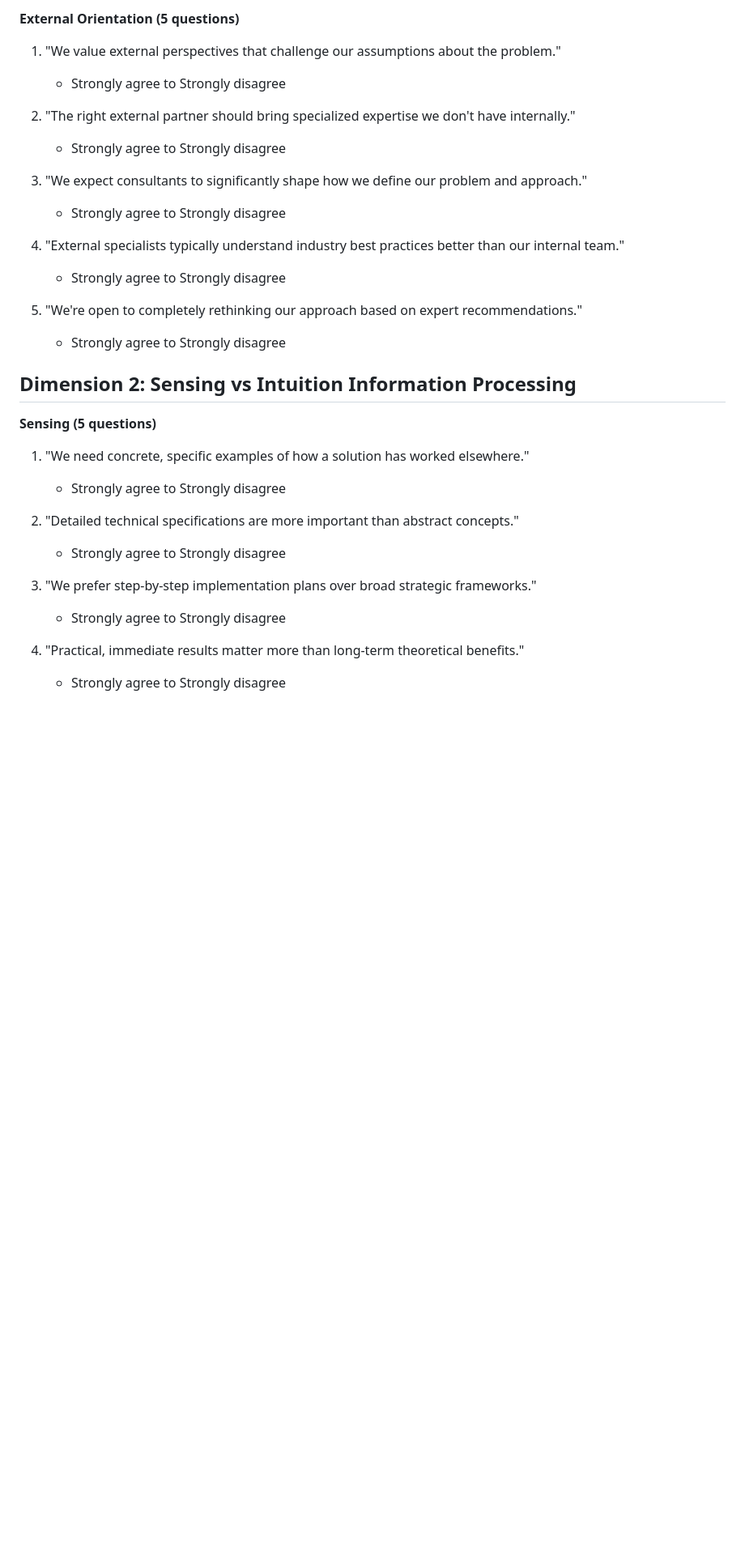
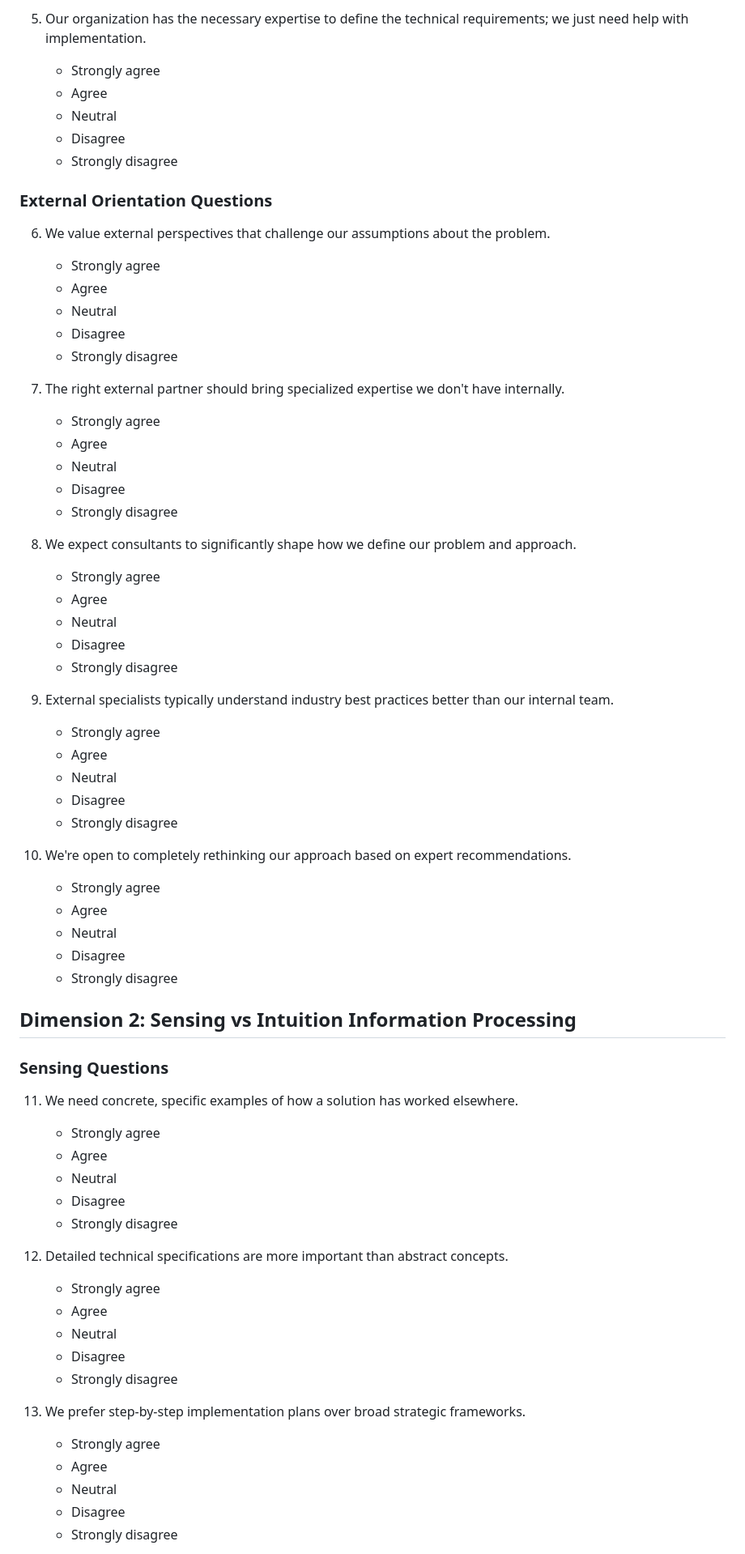
Before and after one commit to lee0007/client-assessment-framework, a Markdown page: questionnaire/questions.md, the part around one of its changes. Shown at 81% size. Rendered like a GitHub page; blank space fills up the shorter version.

```diff
--- a/questionnaire/questions.md
+++ b/questionnaire/questions.md
@@ -37,32 +67,70 @@
 
-**External Orientation (5 questions)**
-1. "We value external perspectives that challenge our assumptions about the problem."
-   - Strongly agree to Strongly disagree
+5. Our organization has the necessary expertise to define the technical requirements; we just need help with implementation.
+   - Strongly agree
+   - Agree
+   - Neutral
+   - Disagree
+   - Strongly disagree
 
-2. "The right external partner should bring specialized expertise we don't have internally."
-   - Strongly agree to Strongly disagree
+### External Orientation Questions
 
-3. "We expect consultants to significantly shape how we define our problem and approach."
-   - Strongly agree to Strongly disagree
+6. We value external perspectives that challenge our assumptions about the problem.
+   - Strongly agree
+   - Agree
+   - Neutral
+   - Disagree
+   - Strongly disagree
 
-4. "External specialists typically understand industry best practices better than our internal team."
-   - Strongly agree to Strongly disagree
+7. The right external partner should bring specialized expertise we don't have internally.
+   - Strongly agree
+   - Agree
+   - Neutral
+   - Disagree
+   - Strongly disagree
 
-5. "We're open to completely rethinking our approach based on expert recommendations."
-   - Strongly agree to Strongly disagree
+8. We expect consultants to significantly shape how we define our problem and approach.
+   - Strongly agree
+   - Agree
+   - Neutral
+   - Disagree
+   - Strongly disagree
+
+9. External specialists typically understand industry best practices better than our internal team.
+   - Strongly agree
+   - Agree
+   - Neutral
+   - Disagree
+   - Strongly disagree
+
+10. We're open to completely rethinking our approach based on expert recommendations.
+    - Strongly agree
+    - Agree
+    - Neutral
+    - Disagree
+    - Strongly disagree
 
 ## Dimension 2: Sensing vs Intuition Information Processing
 
-**Sensing (5 questions)**
-1. "We need concrete, specific examples of how a solution has worked elsewhere."
-   - Strongly agree to Strongly disagree
+### Sensing Questions
 
-2. "Detailed technical specifications are more important than abstract concepts."
-   - Strongly agree to Strongly disagree
+11. We need concrete, specific examples of how a solution has worked elsewhere.
+    - Strongly agree
+    - Agree
+    - Neutral
+    - Disagree
+    - Strongly disagree
 
-3. "We prefer step-by-step implementation plans over broad strategic frameworks."
-   - Strongly agree to Strongly disagree
+12. Detailed technical specifications are more important than abstract concepts.
+    - Strongly agree
+    - Agree
+    - Neutral
+    - Disagree
+    - Strongly disagree
 
-4. "Practical, immediate results matter more than long-term theoretical benefits."
-   - Strongly agree to Strongly disagree
+13. We prefer step-by-step implementation plans over broad strategic frameworks.
+    - Strongly agree
+    - Agree
+    - Neutral
+    - Disagree
+    - Strongly disagree
 
```
Also changed, not shown: other parts of questionnaire/questions.md (+246 -81 lines).
